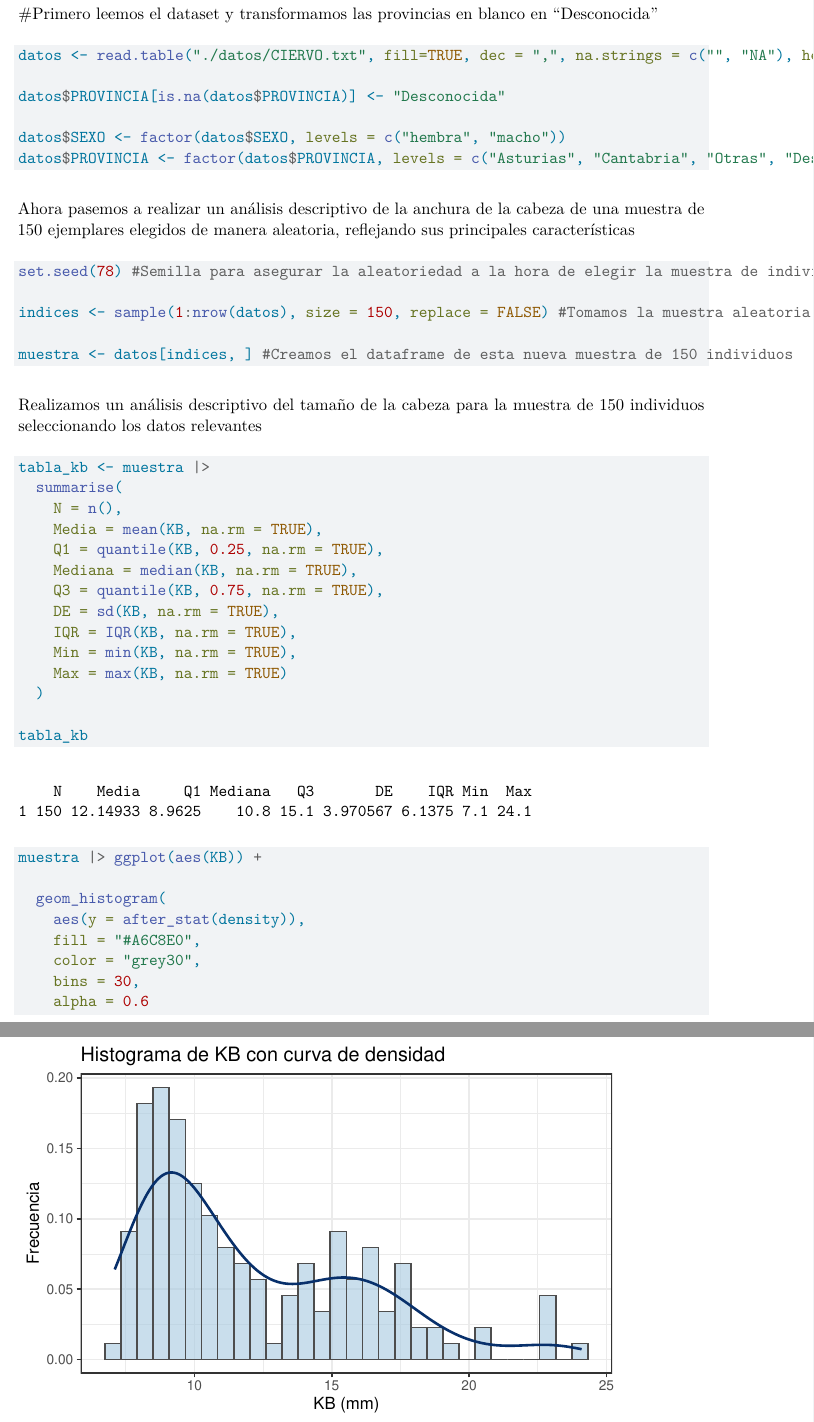
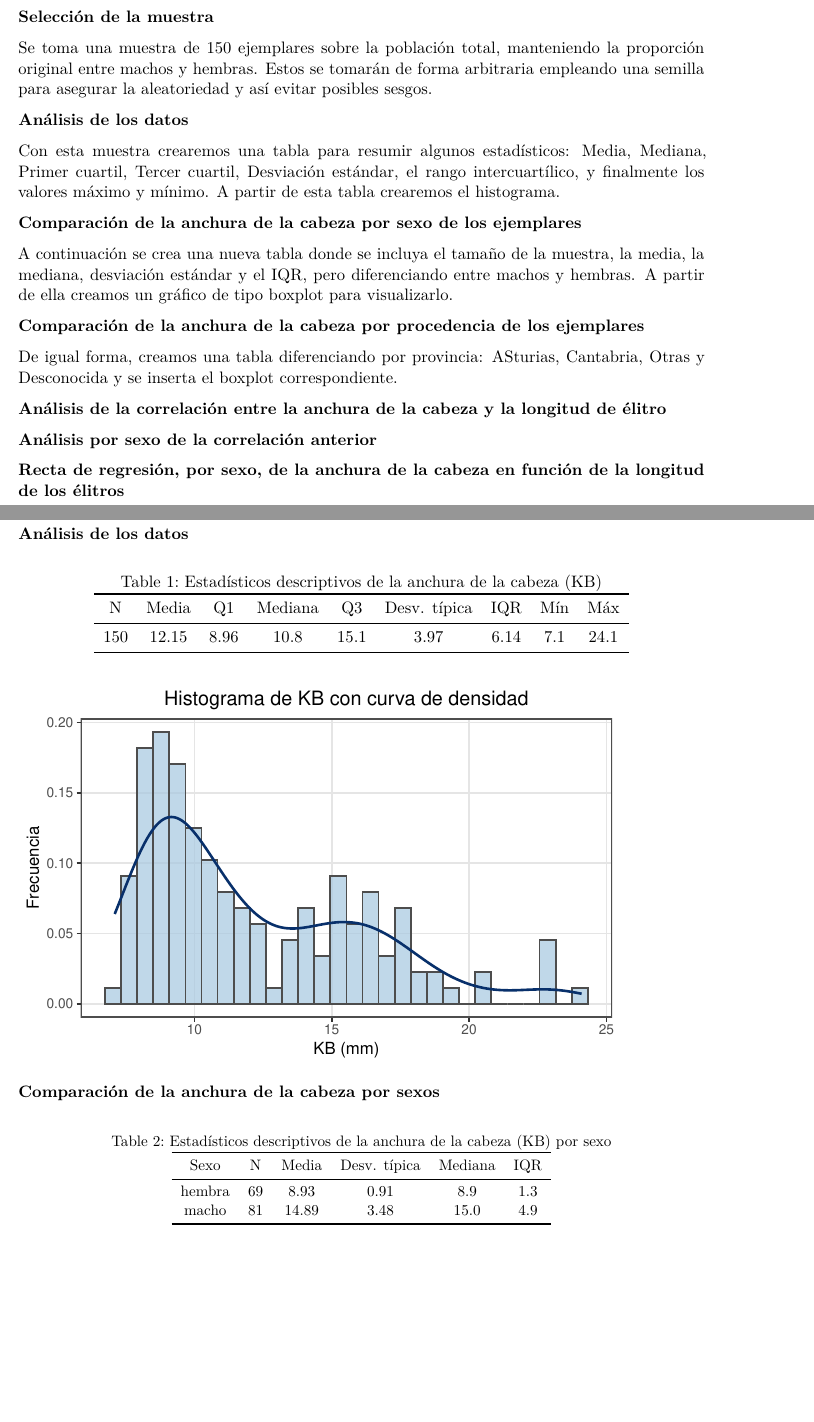
Before and after one commit to SamuelMelian/Estadistica_P01, a Quarto document (Informe_P01.qmd): two parts of pages 4 and 5 of 14 before the commit and two parts of pages 4 and 5 of 11 after it, joined at a grey line, cut at the place of the change, the shorter picture padded with empty space. Rendered offline with R 4.5, knitr and Pandoc in place of Quarto, then LaTeX, with nearby package versions.

Commit message:
Avances pero no muchos

````diff
--- a/Informe_P01.qmd
+++ b/Informe_P01.qmd
@@ -11,13 +11,16 @@ format:
     toc: true
     toc-title: "Índice"
     toc-depth: 2
+    include-before-body:
+    - text: \newpage
+
 geometry: margin=1in
 include-in-header:
   - text: |
       \usepackage{fvextra} \DefineVerbatimEnvironment{Highlighting}{Verbatim}{breaklines,commandchars=\\\{\}}
 execute:
   warning: false
-  echo: true
+  echo: false
 
 ---
 
@@ -69,9 +75,39 @@ regresión que explique la anchura de la cabeza en función de la longitud del
+**Selección de la muestra**
+
+Se toma una muestra de 150 ejemplares sobre la población total, manteniendo la proporción original entre machos y hembras. Estos se tomarán de forma arbitraria empleando una semilla para asegurar la aleatoriedad y así evitar posibles sesgos.
+
+**Análisis de los datos**
+
+Con esta muestra crearemos una tabla para resumir algunos estadísticos: Media, Mediana, Primer cuartil, Tercer cuartil, Desviación estándar, el rango intercuartílico, y finalmente los valores máximo y mínimo. A partir de esta tabla crearemos el histograma.
+
+
+
+**Comparación de la anchura de la cabeza por sexo de los ejemplares**
+
+A continuación se crea una nueva tabla donde se incluya el tamaño de la muestra, la media, la mediana, desviación estándar y el IQR, pero diferenciando entre machos y hembras. A partir de ella creamos un gráfico de tipo boxplot para visualizarlo.
+
+**Comparación de la anchura de la cabeza por procedencia de los ejemplares**
+
+De igual forma, creamos una tabla diferenciando por provincia: ASturias, Cantabria, Otras y Desconocida y se inserta el boxplot correspondiente.
+
+**Análisis de la correlación entre la anchura de la cabeza y la longitud de élitro**
+
+
+
+**Análisis por sexo de la correlación anterior**
+
+
+**Recta de regresión, por sexo, de la anchura de la cabeza en función de la longitud de los élitros**
+
+
 \newpage
 # Resultados
 
-#Primero leemos el dataset y transformamos las provincias en blanco en "Desconocida"
+**Análisis de los datos**
 
-```{r, echo = TRUE}
+<!--Primero leemos el dataset y transformamos las provincias en blanco en "Desconocida"-->
+
+```{r, echo = FALSE}
 datos <- read.table("./datos/CIERVO.txt", fill=TRUE, dec = ",", na.strings = c("", "NA"), header=TRUE );
 
 datos$PROVINCIA[is.na(datos$PROVINCIA)] <- "Desconocida"
@@ -80,7 +116,7 @@ datos$SEXO <- factor(datos$SEXO, levels = c("hembra", "macho"))
 datos$PROVINCIA <- factor(datos$PROVINCIA, levels = c("Asturias", "Cantabria", "Otras", "Desconocida"))
 ```
 
-Ahora pasemos a realizar un análisis descriptivo de la anchura de la cabeza de una muestra de 150 ejemplares elegidos de manera aleatoria, reflejando sus principales características
+<!--Ahora pasemos a realizar un análisis descriptivo de la anchura de la cabeza de una muestra de 150 ejemplares elegidos de manera aleatoria, reflejando sus principales características-->
 
 ```{r}
 set.seed(78) #Semilla para asegurar la aleatoriedad a la hora de elegir la muestra de individuos y así evitar posibles sesgos
@@ -90,7 +126,7 @@ indices <- sample(1:nrow(datos), size = 150, replace = FALSE) #Tomamos la muestr
 muestra <- datos[indices, ] #Creamos el dataframe de esta nueva muestra de 150 individuos
 ```
 
-Realizamos un análisis descriptivo del tamaño de la cabeza para la muestra de 150 individuos seleccionando los datos relevantes
+<!--Realizamos un análisis descriptivo del tamaño de la cabeza para la muestra de 150 individuos seleccionando los datos relevantes-->
 
 ```{r}
 tabla_kb <- muestra |>
@@ -106,4 +142,3 @@ tabla_kb <- muestra |>
     Max = max(KB, na.rm = TRUE)
   )
 
-tabla_kb
@@ -110,3 +148,12 @@ tabla_kb
+      "N", "Media", "Q1", "Mediana", "Q3",
+      "Desv. típica", "IQR", "Mín", "Máx"
+    ),
+    caption = "Estadísticos descriptivos de la anchura de la cabeza (KB)",
+    digits = 2,
+    booktabs = TRUE,
+    align = "c"
+  ) |>
+  kable_styling(latex_options = "hold_position")
 ```
 
 
@@ -119,7 +166,7 @@ muestra |> ggplot(aes(KB)) +
     fill = "#A6C8E0",
     color = "grey30",
     bins = 30,
-    alpha = 0.6
+    alpha = 0.7
   ) +
   geom_density(
     color = "#08306B",
@@ -137,2 +192,3 @@ muestra |> ggplot(aes(KB)) +
 ```
 
+**Comparación de la anchura de la cabeza por sexos**
@@ -152,0 +209,5 @@ print(tabla_kb_sexo)
+    col.names = c("Sexo", "N", "Media", "Desv. típica", "Mediana", "IQR"),
+    caption = "\ Estadísticos descriptivos de la anchura de la cabeza (KB) por sexo",
+    digits = 2,
+    booktabs = TRUE,
+    align = "c",
````
Also changed, not shown: Informe_P01.pdf, Informe_P01.qmd (38 more changed lines).
